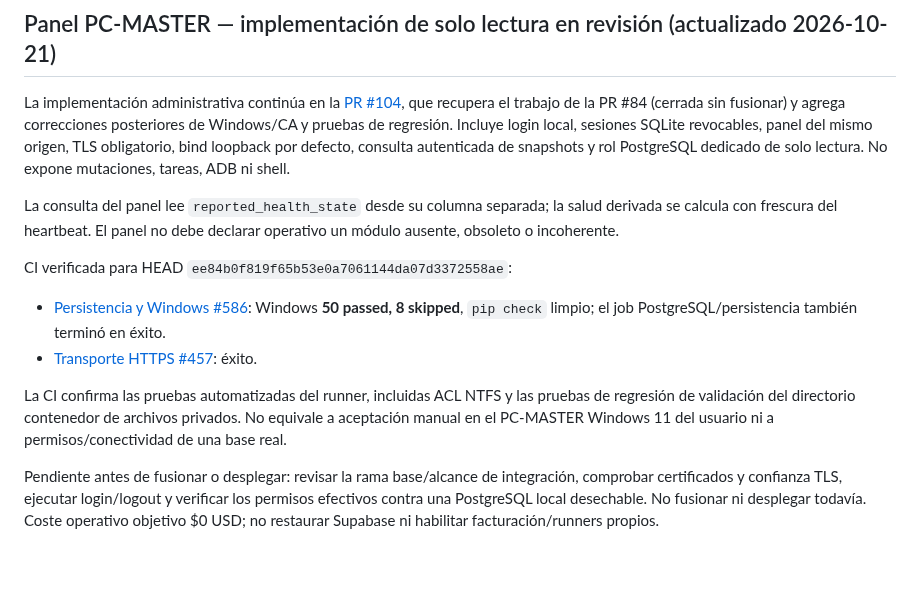
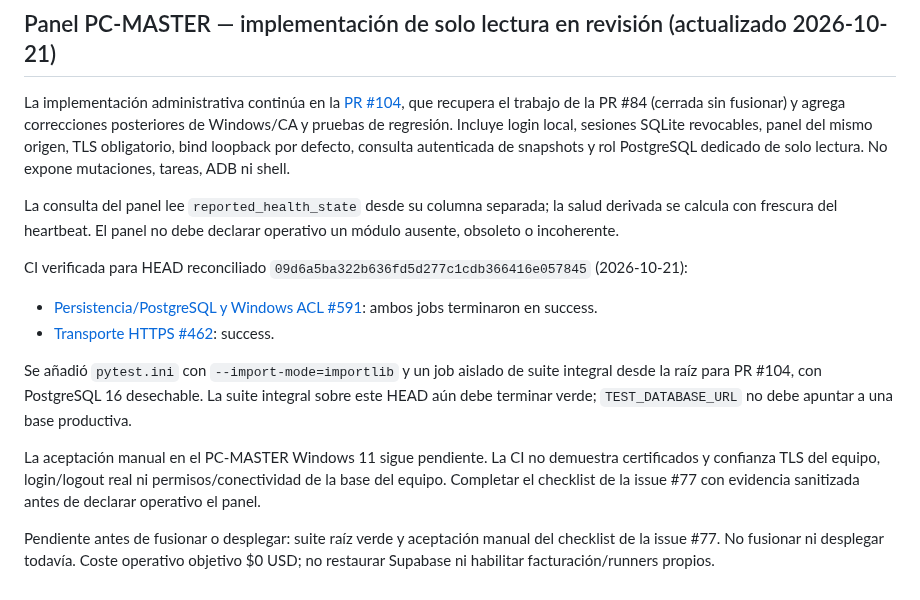
Before and after one commit to D3ckardCain/Geelark-IA, a Markdown page: docs/ESTADO_PROYECTO.md, the part around the change. GitHub-like rendering; blank space fills up the shorter version.

Commit message:
docs(master-admin): record reconciled CI and remaining acceptance

```diff
--- a/docs/ESTADO_PROYECTO.md
+++ b/docs/ESTADO_PROYECTO.md
@@ -294,10 +294,12 @@ La implementación administrativa continúa en la [PR #104](https://github.com/D
 
 La consulta del panel lee `reported_health_state` desde su columna separada; la salud derivada se calcula con frescura del heartbeat. El panel no debe declarar operativo un módulo ausente, obsoleto o incoherente.
 
-CI verificada para HEAD `ee84b0f819f65b53e0a7061144da07d3372558ae`:
-- [Persistencia y Windows #586](https://github.com/D3ckardCain/Geelark-IA/actions/runs/39669465901): Windows **50 passed, 8 skipped**, `pip check` limpio; el job PostgreSQL/persistencia también terminó en éxito.
-- [Transporte HTTPS #457](https://github.com/D3ckardCain/Geelark-IA/actions/runs/39669465829): éxito.
+CI verificada para HEAD reconciliado `09d6a5ba322b636fd5d277c1cdb366416e057845` (2026-10-21):
+- [Persistencia/PostgreSQL y Windows ACL #591](https://github.com/D3ckardCain/Geelark-IA/actions/runs/39686519813): ambos jobs terminaron en success.
+- [Transporte HTTPS #462](https://github.com/D3ckardCain/Geelark-IA/actions/runs/39686519850): success.
 
-La CI confirma las pruebas automatizadas del runner, incluidas ACL NTFS y las pruebas de regresión de validación del directorio contenedor de archivos privados. No equivale a aceptación manual en el PC-MASTER Windows 11 del usuario ni a permisos/conectividad de una base real.
+Se añadió `pytest.ini` con `--import-mode=importlib` y un job aislado de suite integral desde la raíz para PR #104, con PostgreSQL 16 desechable. La suite integral sobre este HEAD aún debe terminar verde; `TEST_DATABASE_URL` no debe apuntar a una base productiva.
 
-Pendiente antes de fusionar o desplegar: revisar la rama base/alcance de integración, comprobar certificados y confianza TLS, ejecutar login/logout y verificar los permisos efectivos contra una PostgreSQL local desechable. No fusionar ni desplegar todavía. Coste operativo objetivo $0 USD; no restaurar Supabase ni habilitar facturación/runners propios.
+La aceptación manual en el PC-MASTER Windows 11 sigue pendiente. La CI no demuestra certificados y confianza TLS del equipo, login/logout real ni permisos/conectividad de la base del equipo. Completar el checklist de la issue #77 con evidencia sanitizada antes de declarar operativo el panel.
+
+Pendiente antes de fusionar o desplegar: suite raíz verde y aceptación manual del checklist de la issue #77. No fusionar ni desplegar todavía. Coste operativo objetivo $0 USD; no restaurar Supabase ni habilitar facturación/runners propios.
```
